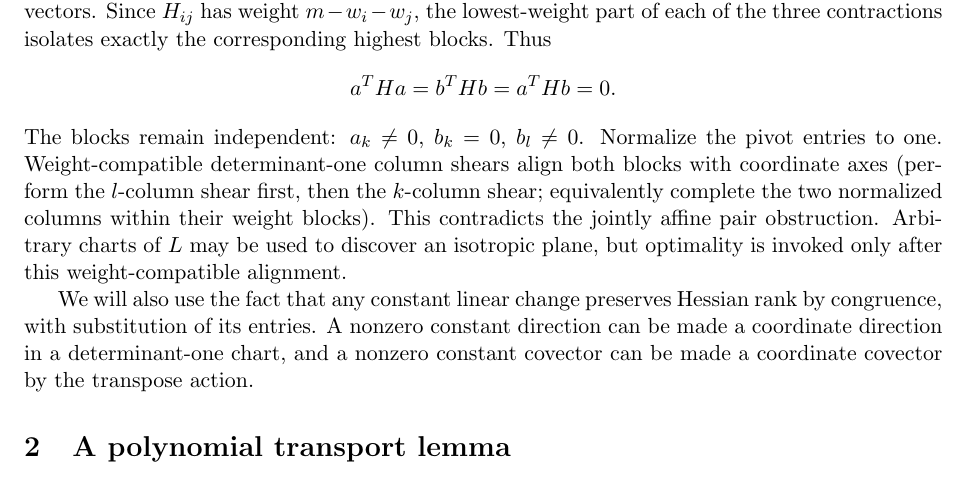
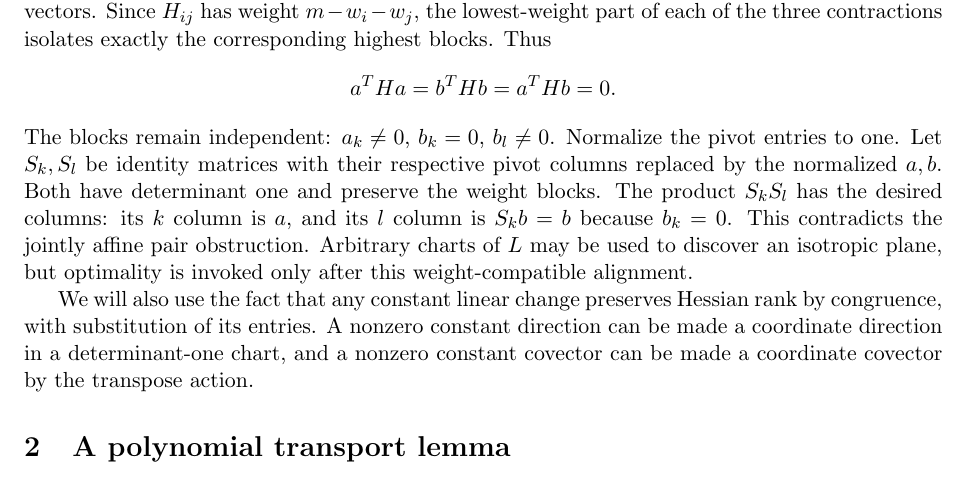
Before and after one commit to JamieLittle16/HC4_Lean_Canonical_Phase75_4, a LaTeX paper (docs/research/extremal-rank-exclusions.tex): part of page 1 of 6, cut so that both start at the same text. Compiled offline with pdfLaTeX.

Commit message:
Integrate supporting rank-exclusion exposition in docs/research/extremal-rank-exclusions.tex

```diff
--- a/docs/research/extremal-rank-exclusions.tex
+++ b/docs/research/extremal-rank-exclusions.tex
@@ -23,7 +23,7 @@ The latter extends to \emph{any} constant two-dimensional totally isotropic plan
 \[
  a^THa=b^THb=a^THb=0.
 \]
-The blocks remain independent: $a_k\ne0$, $b_k=0$, $b_l\ne0$. Normalize the pivot entries to one. Weight-compatible determinant-one column shears align both blocks with coordinate axes (perform the $l$-column shear first, then the $k$-column shear; equivalently complete the two normalized columns within their weight blocks). This contradicts the jointly affine pair obstruction. Arbitrary charts of $L$ may be used to discover an isotropic plane, but optimality is invoked only after this weight-compatible alignment.
+The blocks remain independent: $a_k\ne0$, $b_k=0$, $b_l\ne0$. Normalize the pivot entries to one. Let $S_k,S_l$ be identity matrices with their respective pivot columns replaced by the normalized $a,b$. Both have determinant one and preserve the weight blocks. The product $S_kS_l$ has the desired columns: its $k$ column is $a$, and its $l$ column is $S_kb=b$ because $b_k=0$. This contradicts the jointly affine pair obstruction. Arbitrary charts of $L$ may be used to discover an isotropic plane, but optimality is invoked only after this weight-compatible alignment.
 
 We will also use the fact that any constant linear change preserves Hessian rank by congruence, with substitution of its entries. A nonzero constant direction can be made a coordinate direction in a determinant-one chart, and a nonzero constant covector can be made a coordinate covector by the transpose action.
 
```
